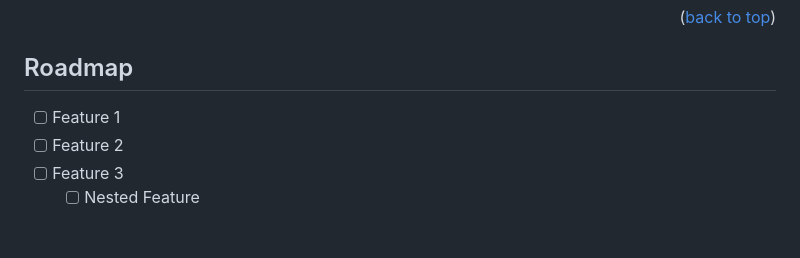
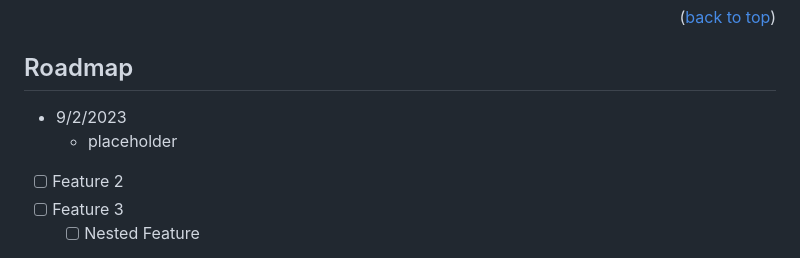
Before and after one commit to TomCodess/Nodejs-Blog, a Markdown page: README.md, the part around the change. Rendered like a GitHub page.

```diff
--- a/README.md
+++ b/README.md
@@ -154,7 +154,8 @@ _For more examples, please refer to the [Documentation](https://example.com)_
 <!-- ROADMAP -->
 ## Roadmap
 
-- [ ] Feature 1
+- 9/2/2023
+  - placeholder
 - [ ] Feature 2
 - [ ] Feature 3
     - [ ] Nested Feature
```
